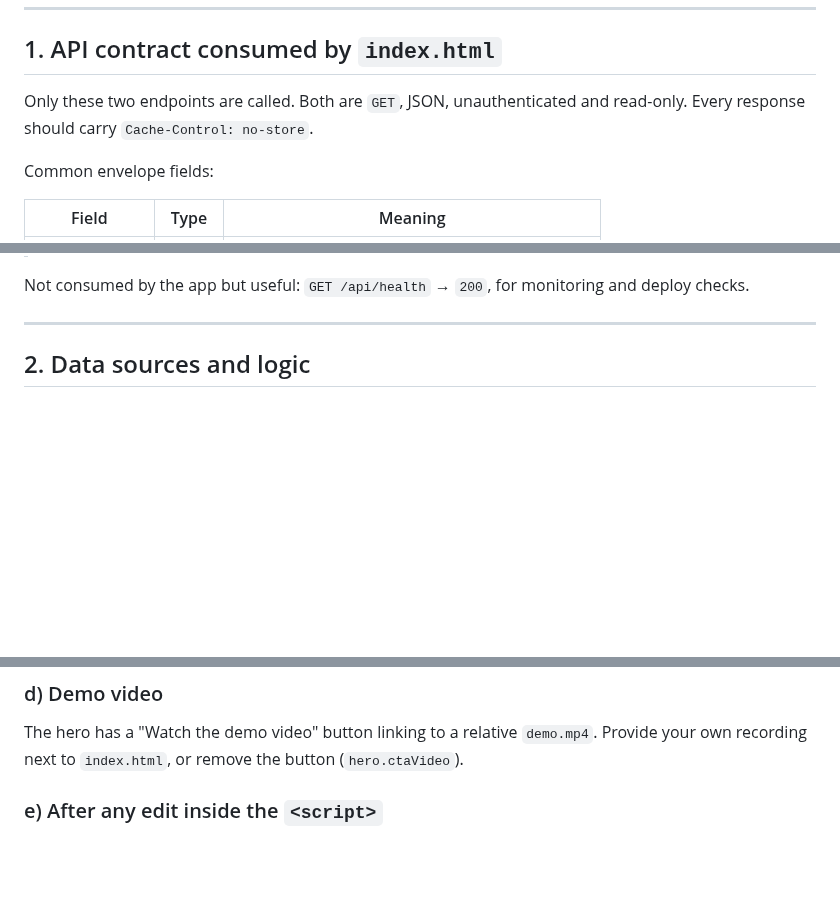
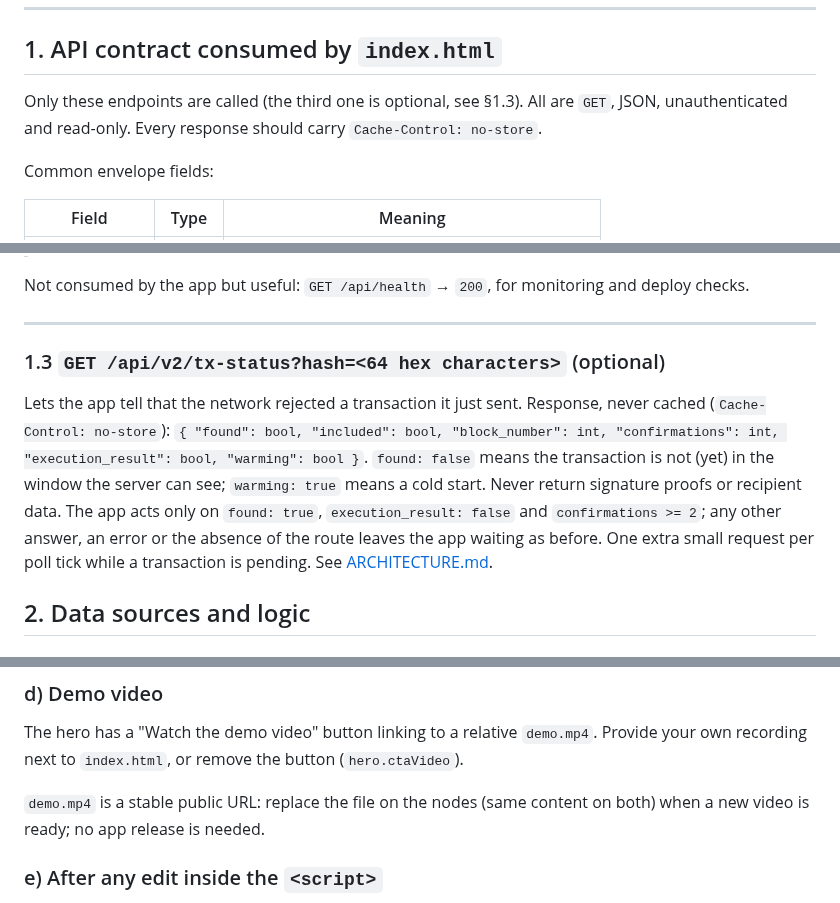
Before and after one commit to Julien59247787/nimiq-app-validatorswipe, a Markdown page: docs/OPERATOR-GUIDE.md, 3 parts joined by grey strips. Rendered like a GitHub page; blank space fills up the shorter version.

Commit message:
docs: operator guide, tx-status contract and stable demo.mp4 URL
Co-Authored-By: Claude Sonnet 5 <noreply@anthropic.com>

```diff
--- a/docs/OPERATOR-GUIDE.md
+++ b/docs/OPERATOR-GUIDE.md
@@ -66,7 +66,7 @@ module). This drives the CSP in §3.4. Self-hosting these requires editing the a
 
 ## 1. API contract consumed by `index.html`
 
-Only these two endpoints are called. Both are `GET`, JSON, unauthenticated and read-only.
+Only these endpoints are called (the third one is optional, see §1.3). All are `GET`, JSON, unauthenticated and read-only.
 Every response should carry `Cache-Control: no-store`.
 
 Common envelope fields:
@@ -198,6 +198,15 @@ Semantics to keep exactly right:
 Not consumed by the app but useful: `GET /api/health` → `200`, for monitoring and deploy checks.
 
 ---
+
+### 1.3 `GET /api/v2/tx-status?hash=<64 hex characters>` (optional)
+
+Lets the app tell that the network rejected a transaction it just sent. Response, never cached (`Cache-Control: no-store`):
+`{ "found": bool, "included": bool, "block_number": int, "confirmations": int, "execution_result": bool, "warming": bool }`.
+`found: false` means the transaction is not (yet) in the window the server can see; `warming: true` means a cold start. Never
+return signature proofs or recipient data. The app acts only on `found: true`, `execution_result: false` and
+`confirmations >= 2`; any other answer, an error or the absence of the route leaves the app waiting as before. One extra
+small request per poll tick while a transaction is pending. See [ARCHITECTURE.md](ARCHITECTURE.md#4-backend-contract).
 
 ## 2. Data sources and logic
 
@@ -588,6 +597,8 @@ notice in [LICENSE](../LICENSE).
 The hero has a "Watch the demo video" button linking to a relative `demo.mp4`. Provide your own
 recording next to `index.html`, or remove the button (`hero.ctaVideo`).
 
+`demo.mp4` is a stable public URL: replace the file on the nodes (same content on both) when a new video is ready; no app release is needed.
+
 ### e) After any edit inside the `<script>`
 
 Recompute the CSP hash (§3.4) and update the header on every node. CSS/markup-only edits don't
```
Also changed, not shown: CHANGELOG.md (+2 -0 lines).
